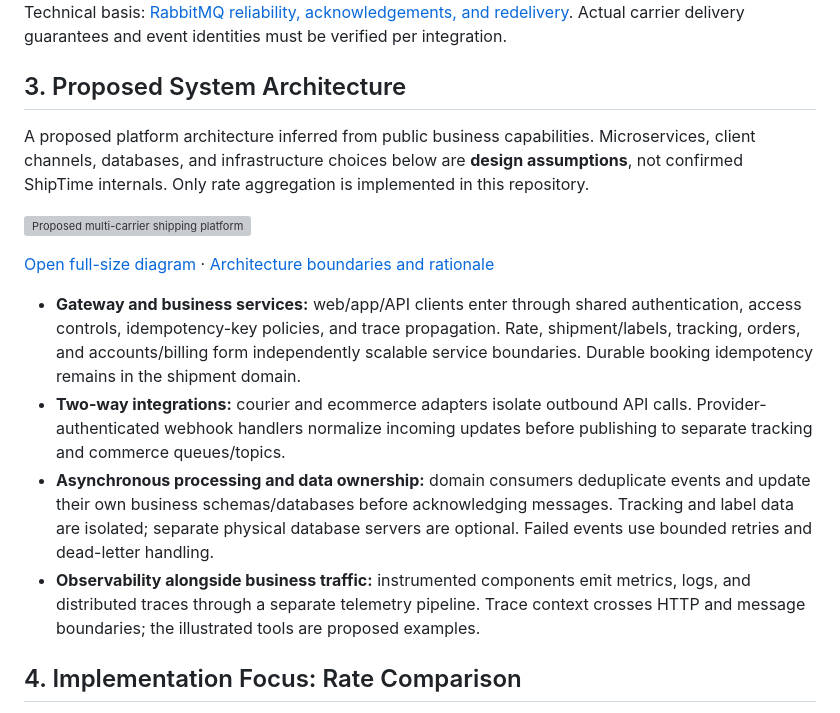
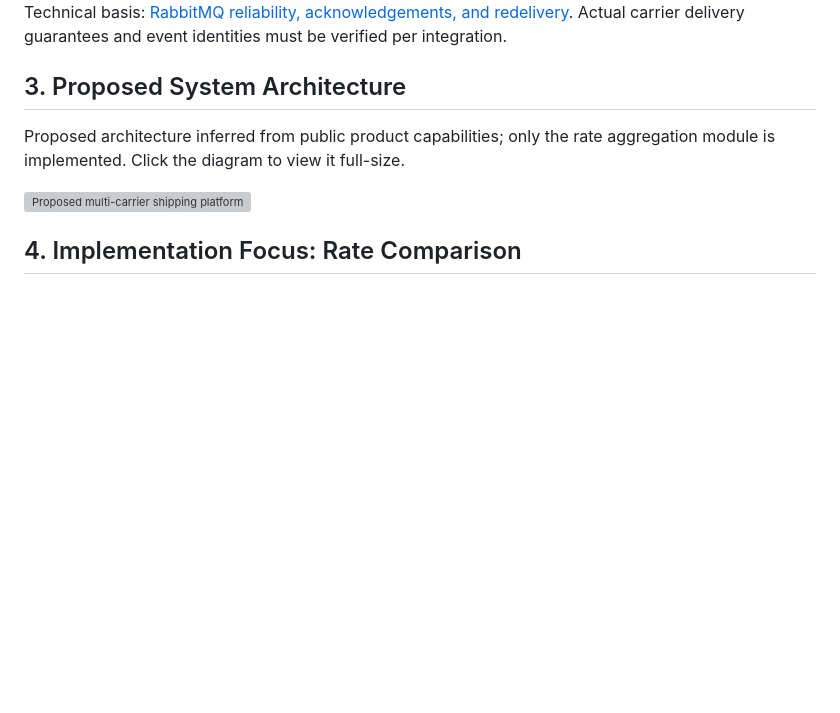
Before and after one commit to white-hf/multi-carrier-shipping, a Markdown page: README.md, the part around the change. Drawn GitHub-style; blank space fills up the shorter version; grey boxes are pictures that could not be loaded.

Commit message:
docs: simplify architecture section around platform diagram

```diff
--- a/README.md
+++ b/README.md
@@ -62,16 +62,9 @@ Technical basis: [RabbitMQ reliability, acknowledgements, and redelivery](https:
 
 ## 3. Proposed System Architecture
 
-A proposed platform architecture inferred from public business capabilities. Microservices, client channels, databases, and infrastructure choices below are **design assumptions**, not confirmed ShipTime internals. Only rate aggregation is implemented in this repository.
+Proposed architecture inferred from public product capabilities; only the rate aggregation module is implemented. Click the diagram to view it full-size.
 
 [![Proposed multi-carrier shipping platform architecture](docs/design/platform-architecture.svg)](docs/design/platform-architecture.svg)
-
-[Open full-size diagram](docs/design/platform-architecture.svg) · [Architecture boundaries and rationale](docs/design/architecture.md)
-
-- **Gateway and business services:** web/app/API clients enter through shared authentication, access controls, idempotency-key policies, and trace propagation. Rate, shipment/labels, tracking, orders, and accounts/billing form independently scalable service boundaries. Durable booking idempotency remains in the shipment domain.
-- **Two-way integrations:** courier and ecommerce adapters isolate outbound API calls. Provider-authenticated webhook handlers normalize incoming updates before publishing to separate tracking and commerce queues/topics.
-- **Asynchronous processing and data ownership:** domain consumers deduplicate events and update their own business schemas/databases before acknowledging messages. Tracking and label data are isolated; separate physical database servers are optional. Failed events use bounded retries and dead-letter handling.
-- **Observability alongside business traffic:** instrumented components emit metrics, logs, and distributed traces through a separate telemetry pipeline. Trace context crosses HTTP and message boundaries; the illustrated tools are proposed examples.
 
 ## 4. Implementation Focus: Rate Comparison
 
```
